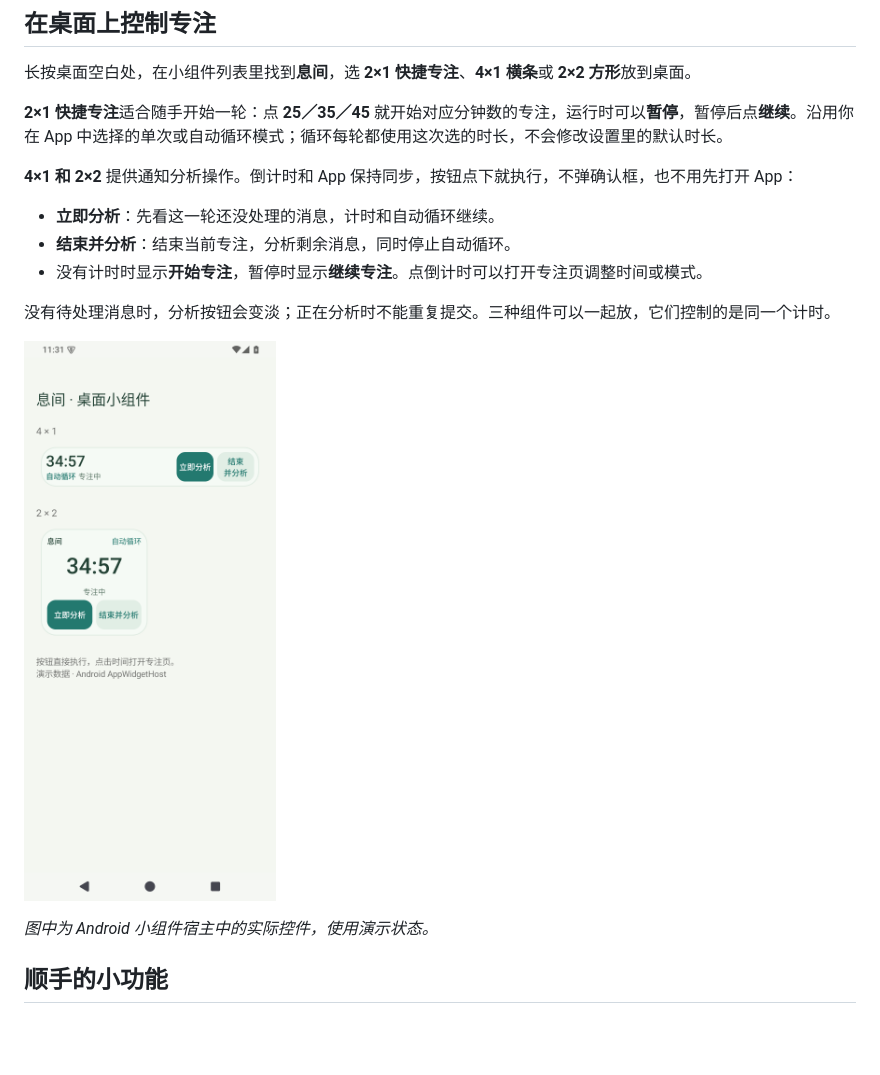
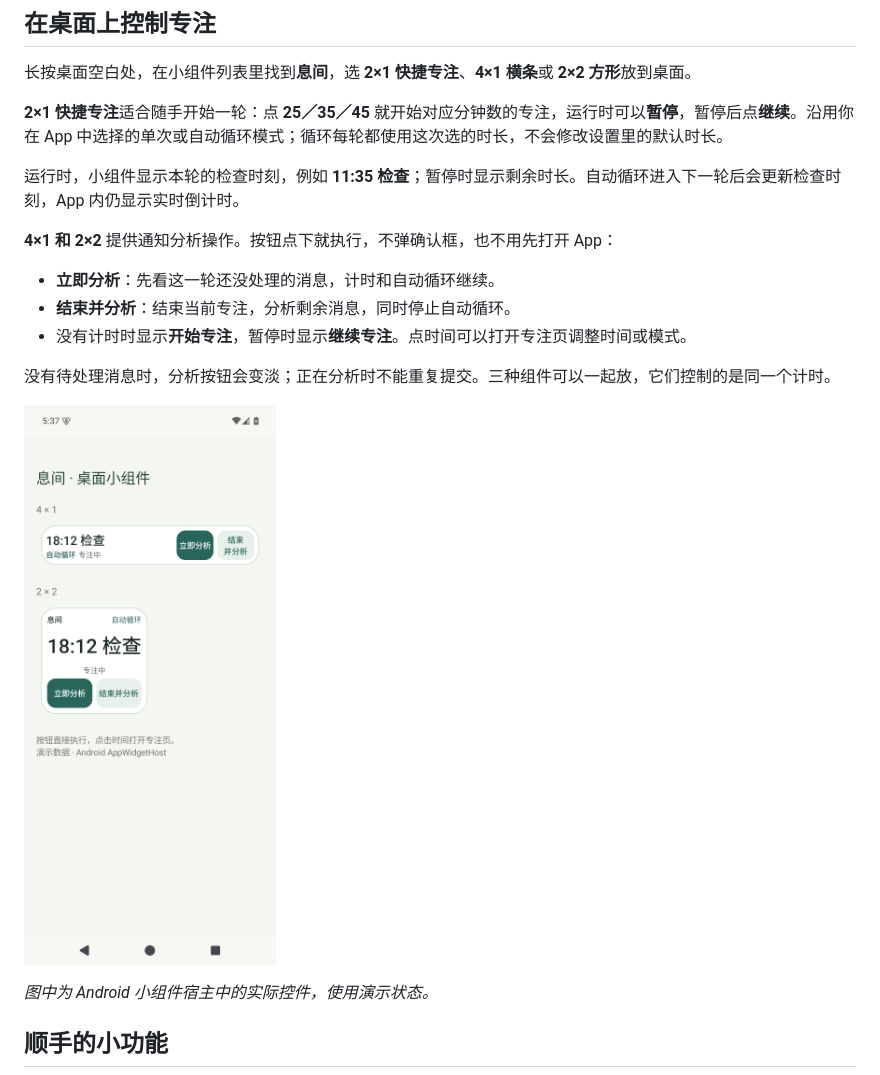
Before and after one commit to HITzengyz/StillBrief, a Markdown page: README.md, the part around one of its changes. Drawn GitHub-style; pictures changed too: docs/images/widgets.png; blank space fills up the shorter version.

```diff
--- a/README.md
+++ b/README.md
@@ -136,11 +136,13 @@
 
 **2×1 快捷专注**适合随手开始一轮：点 **25／35／45** 就开始对应分钟数的专注，运行时可以**暂停**，暂停后点**继续**。沿用你在 App 中选择的单次或自动循环模式；循环每轮都使用这次选的时长，不会修改设置里的默认时长。
 
-**4×1 和 2×2** 提供通知分析操作。倒计时和 App 保持同步，按钮点下就执行，不弹确认框，也不用先打开 App：
+运行时，小组件显示本轮的检查时刻，例如 **11:35 检查**；暂停时显示剩余时长。自动循环进入下一轮后会更新检查时刻，App 内仍显示实时倒计时。
+
+**4×1 和 2×2** 提供通知分析操作。按钮点下就执行，不弹确认框，也不用先打开 App：
 
 - **立即分析**：先看这一轮还没处理的消息，计时和自动循环继续。
 - **结束并分析**：结束当前专注，分析剩余消息，同时停止自动循环。
-- 没有计时时显示**开始专注**，暂停时显示**继续专注**。点倒计时可以打开专注页调整时间或模式。
+- 没有计时时显示**开始专注**，暂停时显示**继续专注**。点时间可以打开专注页调整时间或模式。
 
 没有待处理消息时，分析按钮会变淡；正在分析时不能重复提交。三种组件可以一起放，它们控制的是同一个计时。
 
```
Also changed, not shown: other parts of README.md (+1 -1 lines), README.en.md (+4 -2 lines), docs/releases/2.5.1.md (added, +9 -0 lines), 16 other files.
